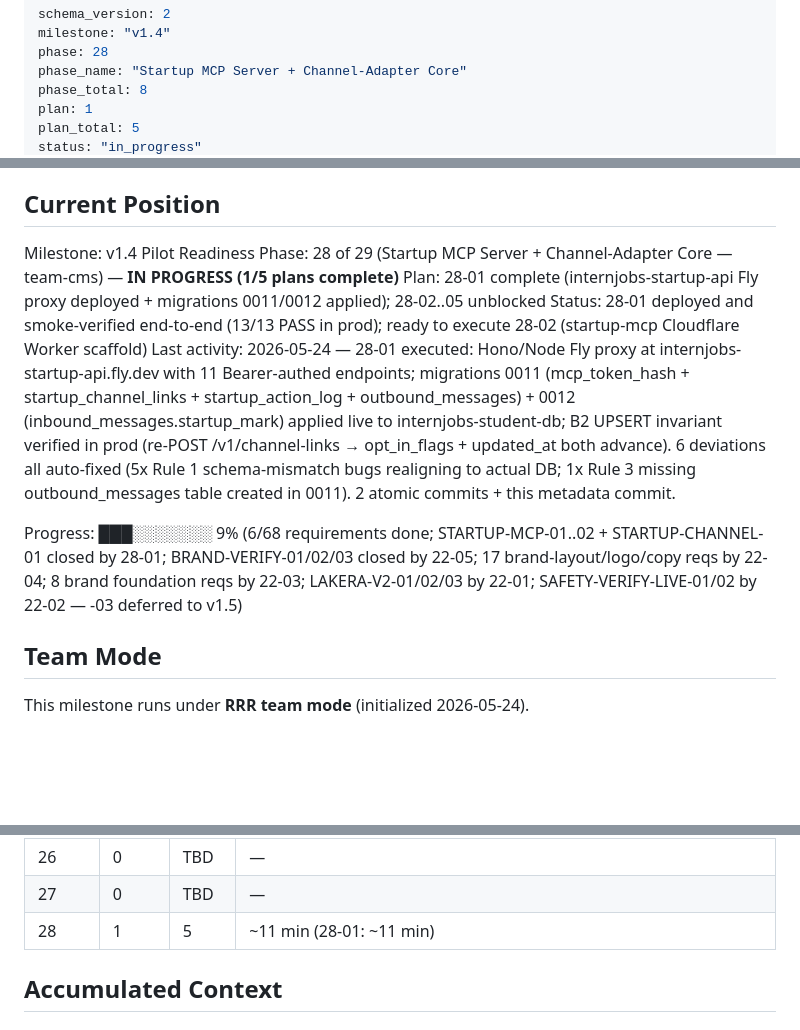
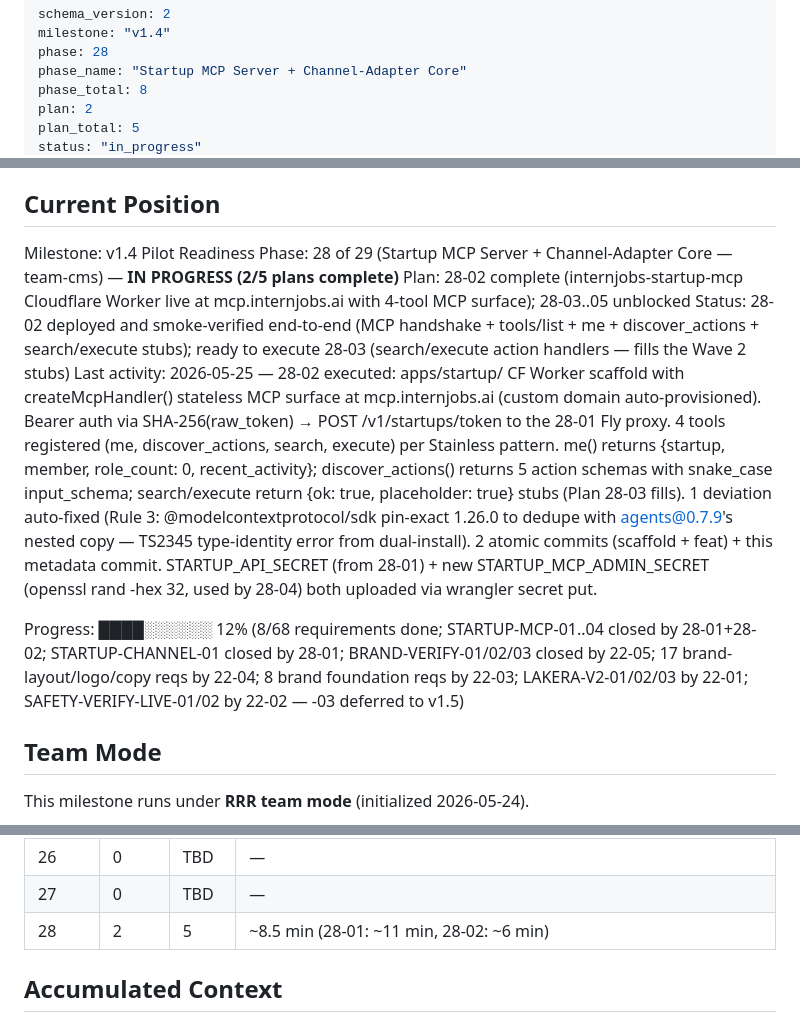
Before and after one commit to PA-MATRIX/internjobs-marketing-website, a Markdown page: .planning/STATE.md, 3 parts joined by grey strips. GitHub-like rendering; blank space fills up the shorter version.

```diff
--- a/.planning/STATE.md
+++ b/.planning/STATE.md
@@ -4,6 +4,6 @@ milestone: "v1.4"
 phase: 28
 phase_name: "Startup MCP Server + Channel-Adapter Core"
 phase_total: 8
-plan: 1
+plan: 2
 plan_total: 5
 status: "in_progress"
@@ -34,12 +34,12 @@ See: .planning/WORKSTREAMS.md (team assignments)
 ## Current Position
 
 Milestone: v1.4 Pilot Readiness
-Phase: 28 of 29 (Startup MCP Server + Channel-Adapter Core — team-cms) — **IN PROGRESS (1/5 plans complete)**
-Plan: 28-01 complete (internjobs-startup-api Fly proxy deployed + migrations 0011/0012 applied); 28-02..05 unblocked
-Status: 28-01 deployed and smoke-verified end-to-end (13/13 PASS in prod); ready to execute 28-02 (startup-mcp Cloudflare Worker scaffold)
-Last activity: 2026-05-24 — 28-01 executed: Hono/Node Fly proxy at internjobs-startup-api.fly.dev with 11 Bearer-authed endpoints; migrations 0011 (mcp_token_hash + startup_channel_links + startup_action_log + outbound_messages) + 0012 (inbound_messages.startup_mark) applied live to internjobs-student-db; B2 UPSERT invariant verified in prod (re-POST /v1/channel-links → opt_in_flags + updated_at both advance). 6 deviations all auto-fixed (5x Rule 1 schema-mismatch bugs realigning to actual DB; 1x Rule 3 missing outbound_messages table created in 0011). 2 atomic commits + this metadata commit.
+Phase: 28 of 29 (Startup MCP Server + Channel-Adapter Core — team-cms) — **IN PROGRESS (2/5 plans complete)**
+Plan: 28-02 complete (internjobs-startup-mcp Cloudflare Worker live at mcp.internjobs.ai with 4-tool MCP surface); 28-03..05 unblocked
+Status: 28-02 deployed and smoke-verified end-to-end (MCP handshake + tools/list + me + discover_actions + search/execute stubs); ready to execute 28-03 (search/execute action handlers — fills the Wave 2 stubs)
+Last activity: 2026-05-25 — 28-02 executed: apps/startup/ CF Worker scaffold with createMcpHandler() stateless MCP surface at mcp.internjobs.ai (custom domain auto-provisioned). Bearer auth via SHA-256(raw_token) → POST /v1/startups/token to the 28-01 Fly proxy. 4 tools registered (me, discover_actions, search, execute) per Stainless pattern. me() returns {startup, member, role_count: 0, recent_activity}; discover_actions() returns 5 action schemas with snake_case input_schema; search/execute return {ok: true, placeholder: true} stubs (Plan 28-03 fills). 1 deviation auto-fixed (Rule 3: @modelcontextprotocol/sdk pin-exact 1.26.0 to dedupe with agents@0.7.9's nested copy — TS2345 type-identity error from dual-install). 2 atomic commits (scaffold + feat) + this metadata commit. STARTUP_API_SECRET (from 28-01) + new STARTUP_MCP_ADMIN_SECRET (openssl rand -hex 32, used by 28-04) both uploaded via wrangler secret put.
 
-Progress: ███░░░░░░░ 9% (6/68 requirements done; STARTUP-MCP-01..02 + STARTUP-CHANNEL-01 closed by 28-01; BRAND-VERIFY-01/02/03 closed by 22-05; 17 brand-layout/logo/copy reqs by 22-04; 8 brand foundation reqs by 22-03; LAKERA-V2-01/02/03 by 22-01; SAFETY-VERIFY-LIVE-01/02 by 22-02 — -03 deferred to v1.5)
+Progress: ████░░░░░░ 12% (8/68 requirements done; STARTUP-MCP-01..04 closed by 28-01+28-02; STARTUP-CHANNEL-01 closed by 28-01; BRAND-VERIFY-01/02/03 closed by 22-05; 17 brand-layout/logo/copy reqs by 22-04; 8 brand foundation reqs by 22-03; LAKERA-V2-01/02/03 by 22-01; SAFETY-VERIFY-LIVE-01/02 by 22-02 — -03 deferred to v1.5)
 
 ## Team Mode
 
@@ -73,7 +73,7 @@ See: `.planning/workstreams/{team-cms,team-workspace}/{STATE.md,ASSIGNMENT.md}`
 | 25 | 0 | TBD | — |
 | 26 | 0 | TBD | — |
 | 27 | 0 | TBD | — |
-| 28 | 1 | 5 | ~11 min (28-01: ~11 min) |
+| 28 | 2 | 5 | ~8.5 min (28-01: ~11 min, 28-02: ~6 min) |
 
 ## Accumulated Context
 
```
Also changed, not shown: other parts of .planning/STATE.md (+16 -8 lines), 1 other file.
